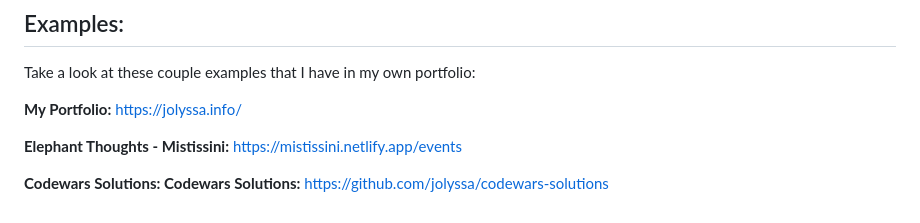
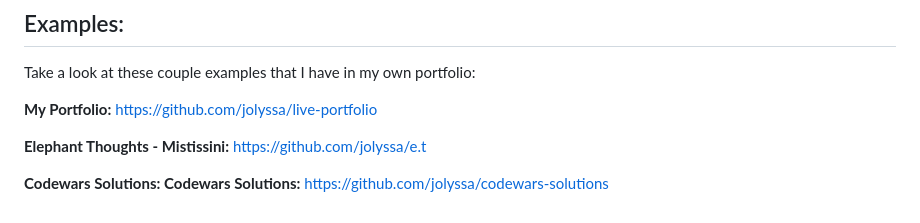
Before and after one commit to jolyssa/mss-yellow-accents, a Markdown page: README.md, the part around the change. Drawn GitHub-style.

```diff
--- a/README.md
+++ b/README.md
@@ -42,8 +42,8 @@ Overall, creating the Moji Static Studios website was a rewarding journey that e
 
 Take a look at these couple examples that I have in my own portfolio:
 
-**My Portfolio:** https://jolyssa.info/
+**My Portfolio:** https://github.com/jolyssa/live-portfolio
 
-**Elephant Thoughts - Mistissini:** https://mistissini.netlify.app/events
+**Elephant Thoughts - Mistissini:** https://github.com/jolyssa/e.t
 
 **Codewars Solutions: Codewars Solutions:** https://github.com/jolyssa/codewars-solutions
```
